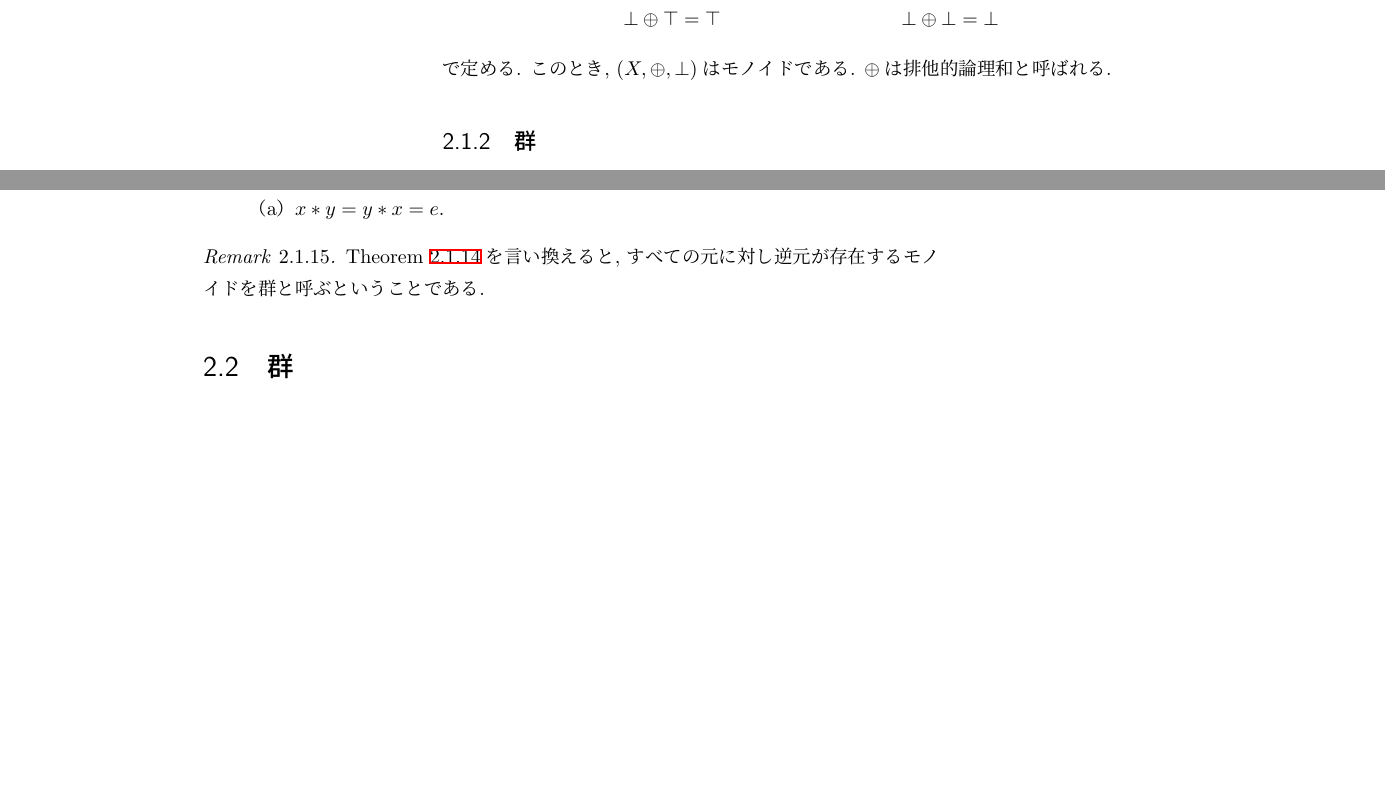
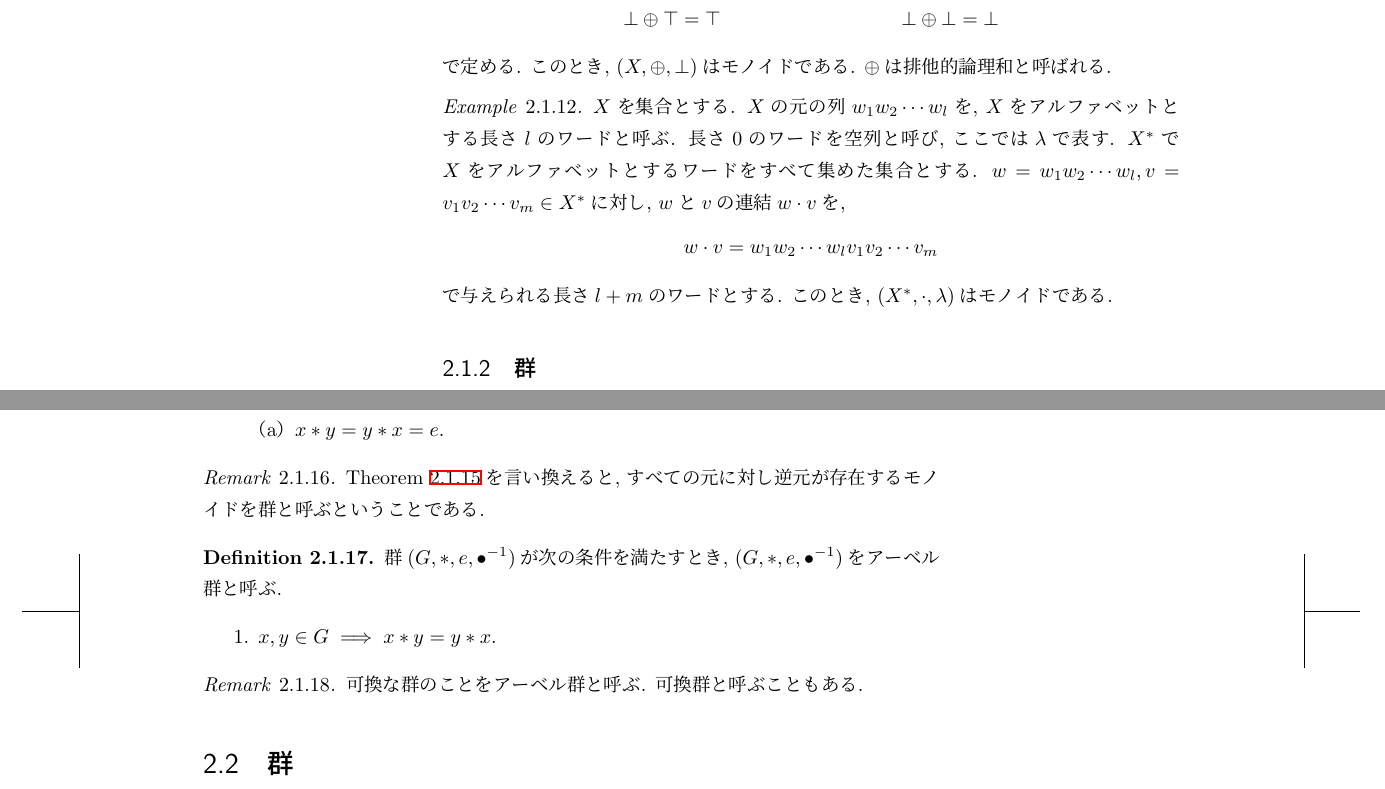
Before and after one commit to a175/n-algebra-0, a LaTeX book (src/x2.tex, which reads src/p.tex): two parts of pages 20 and 21 of 25, joined at a grey line, cut so that both start at the same text, the shorter picture padded with empty space. Compiled offline with pLaTeX and dvipdfmx.

Commit message:
free monoid

```diff
--- a/src/p.tex
+++ b/src/p.tex
@@ -1367,6 +1367,21 @@ $e=e'$である.
   $\lxor$は排他的論理和と呼ばれる.
 \end{nonexample}
 
+\begin{example}
+  $X$を集合とする.
+  $X$の元の列$w_1w_2\cdots w_l$を,
+  $X$をアルファベットとする長さ$l$のワードと呼ぶ.
+  長さ$0$のワードを空列と呼び,
+  ここでは$\lambda$で表す.
+  $X^\ast$で$X$をアルファベットとするワードをすべて集めた集合とする.
+  $w=w_1w_2\cdots w_l, v=v_1v_2\cdots v_m\in X^\ast$に対し,
+  $w$と$v$の連結$w\cdot v$を,
+  \begin{align*}
+    w\cdot v = w_1w_2\cdots w_lv_1v_2\cdots v_m
+  \end{align*}
+  で与えられる長さ$l+m$のワードとする.
+  このとき, $(X^\ast,\cdot,\lambda)$はモノイドである.
+\end{example}
 \subsection{群}
 \begin{definition}
   $\ast$を$G$上の二項演算とする.
@@ -1420,6 +1435,18 @@ $\ast$に対し一意的に定まる.
   すべての元に対し逆元が存在するモノイド
   を群と呼ぶということである.
 \end{remark}
+
+\begin{definition}
+  群$(G,\ast,e,\tofu^{-1})$が次の条件を満たすとき,
+  $(G,\ast,e,\tofu^{-1})$をアーベル群と呼ぶ.
+  \begin{enumerate}
+  \item $x,y\in G\implies x\ast y =y\ast x$.
+  \end{enumerate}
+\end{definition}
+\begin{remark}
+  可換な群のことをアーベル群と呼ぶ.
+  可換群と呼ぶこともある.
+\end{remark}
 \section{群}
 \section{環}
 \section{体}
```
